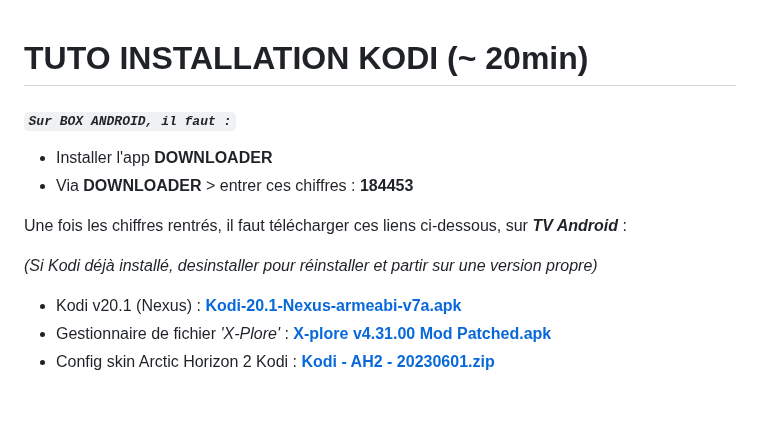
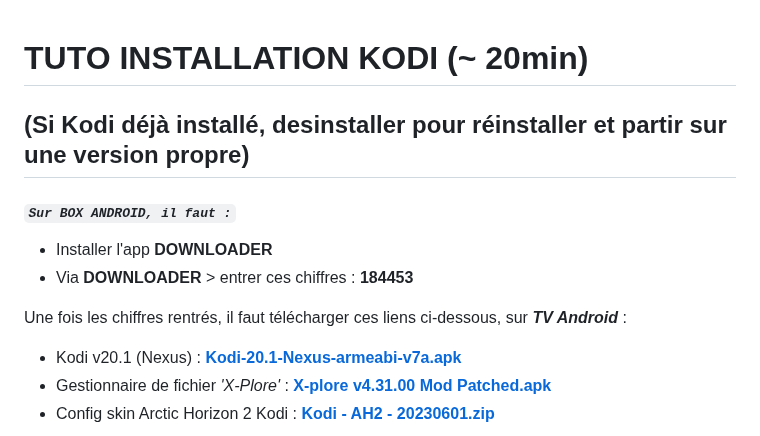
Before and after one commit to Teelone/teelone.github.io, a Markdown page: README.md, the part around one of its changes. GitHub-like rendering; blank space fills up the shorter version.

```diff
--- a/README.md
+++ b/README.md
@@ -1,11 +1,10 @@
 # TUTO INSTALLATION KODI (~ 20min)
+## (Si Kodi déjà installé, desinstaller pour réinstaller et partir sur une version propre)
 #### *`Sur BOX ANDROID, il faut :`*
 - Installer l'app **DOWNLOADER**
 - Via **DOWNLOADER** > entrer ces chiffres : **184453**
 
 Une fois les chiffres rentrés, il faut télécharger ces liens ci-dessous, sur ***TV Android*** :
-
-*(Si Kodi déjà installé, desinstaller pour réinstaller et partir sur une version propre)*
 
  - Kodi v20.1 (Nexus) : **[Kodi-20.1-Nexus-armeabi-v7a.apk](https://mirrors.kodi.tv/releases/android/arm/kodi-20.1-Nexus-armeabi-v7a.apk?https=11)**
  - Gestionnaire de fichier *'X-Plore'* : **[X-plore v4.31.00 Mod Patched.apk](X-plore%20v4.31.00%20Mod%20Patched.apk)**
```
Also changed, not shown: other parts of README.md (+2 -2 lines).
